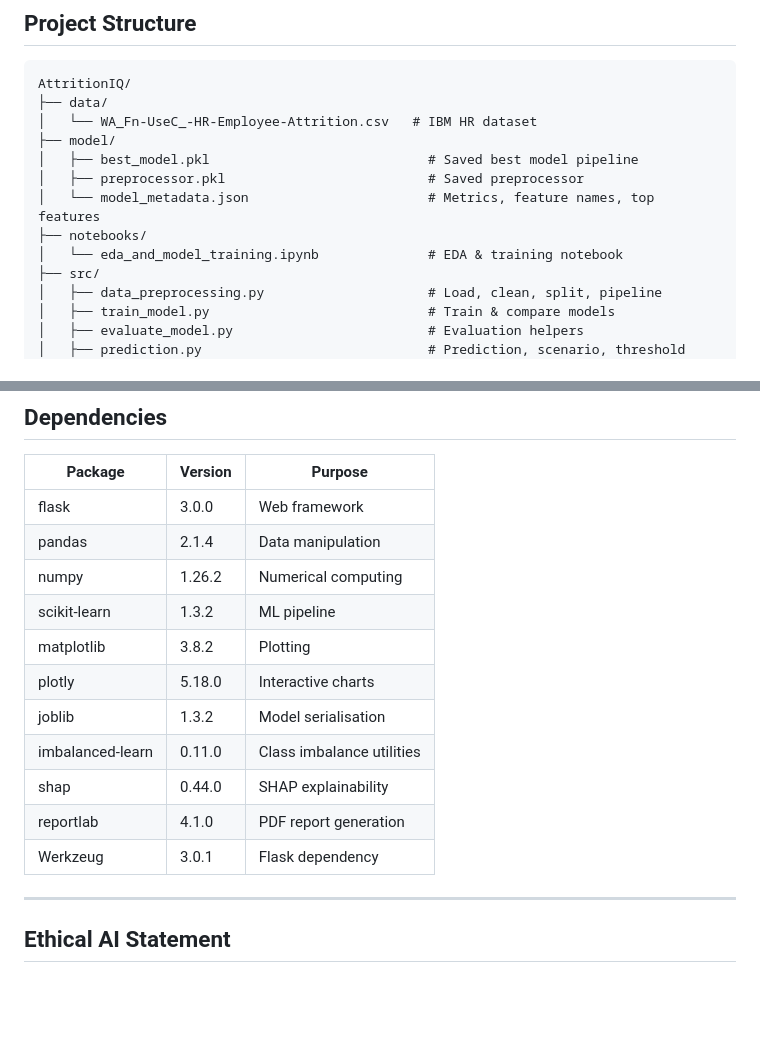
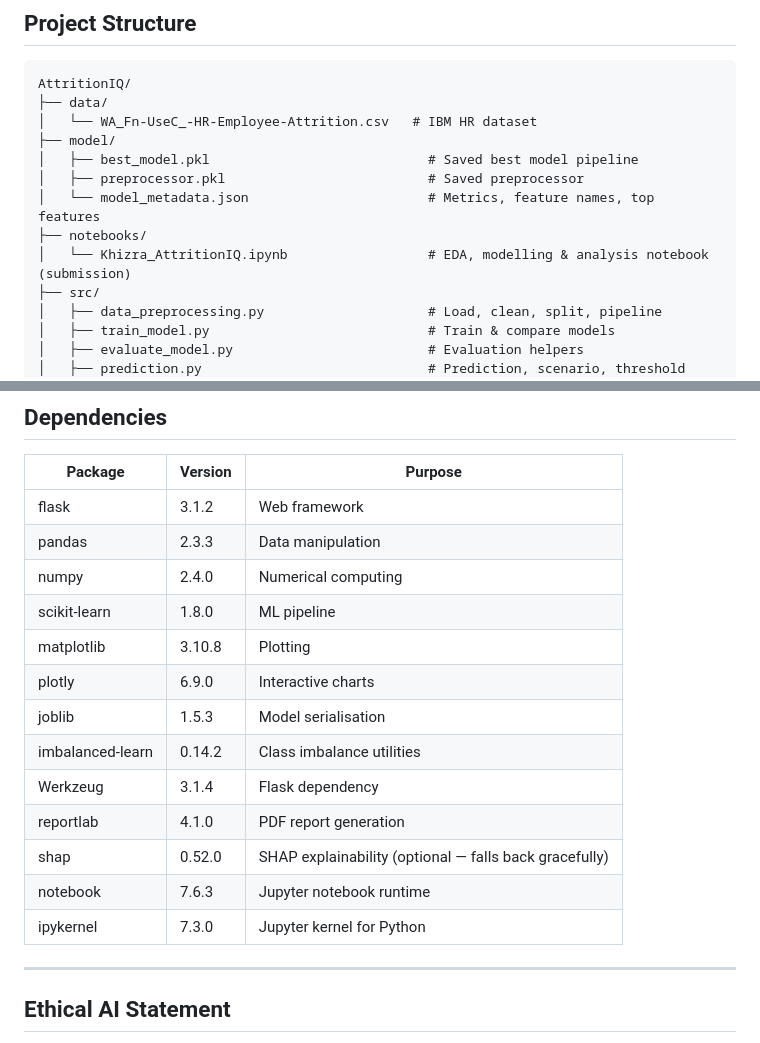
Before and after one commit to khizramomin14/AttritionIQ, a Markdown page: README.md, 2 parts joined by grey strips. GitHub-like rendering; blank space fills up the shorter version.

Commit message:
README: sync dependency versions with requirements.txt, fix notebook filename

```diff
--- a/README.md
+++ b/README.md
@@ -335,7 +335,7 @@ AttritionIQ/
 │   ├── preprocessor.pkl                          # Saved preprocessor
 │   └── model_metadata.json                       # Metrics, feature names, top features
 ├── notebooks/
-│   └── eda_and_model_training.ipynb              # EDA & training notebook
+│   └── Khizra_AttritionIQ.ipynb                  # EDA, modelling & analysis notebook (submission)
 ├── src/
 │   ├── data_preprocessing.py                     # Load, clean, split, pipeline
 │   ├── train_model.py                            # Train & compare models
@@ -370,17 +370,19 @@ AttritionIQ/
 
 | Package | Version | Purpose |
 |---|---|---|
-| flask | 3.0.0 | Web framework |
-| pandas | 2.1.4 | Data manipulation |
-| numpy | 1.26.2 | Numerical computing |
-| scikit-learn | 1.3.2 | ML pipeline |
-| matplotlib | 3.8.2 | Plotting |
-| plotly | 5.18.0 | Interactive charts |
-| joblib | 1.3.2 | Model serialisation |
-| imbalanced-learn | 0.11.0 | Class imbalance utilities |
-| shap | 0.44.0 | SHAP explainability |
+| flask | 3.1.2 | Web framework |
+| pandas | 2.3.3 | Data manipulation |
+| numpy | 2.4.0 | Numerical computing |
+| scikit-learn | 1.8.0 | ML pipeline |
+| matplotlib | 3.10.8 | Plotting |
+| plotly | 6.9.0 | Interactive charts |
+| joblib | 1.5.3 | Model serialisation |
+| imbalanced-learn | 0.14.2 | Class imbalance utilities |
+| Werkzeug | 3.1.4 | Flask dependency |
 | reportlab | 4.1.0 | PDF report generation |
-| Werkzeug | 3.0.1 | Flask dependency |
+| shap | 0.52.0 | SHAP explainability (optional — falls back gracefully) |
+| notebook | 7.6.3 | Jupyter notebook runtime |
+| ipykernel | 7.3.0 | Jupyter kernel for Python |
 
 ---
 
```
